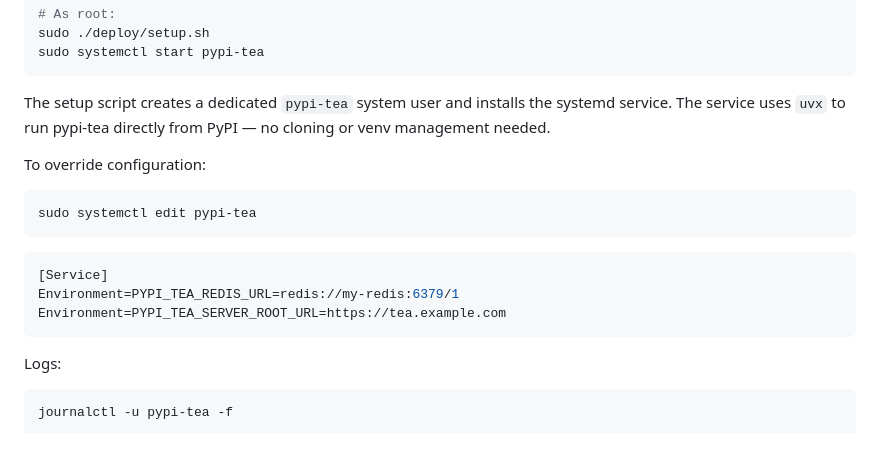
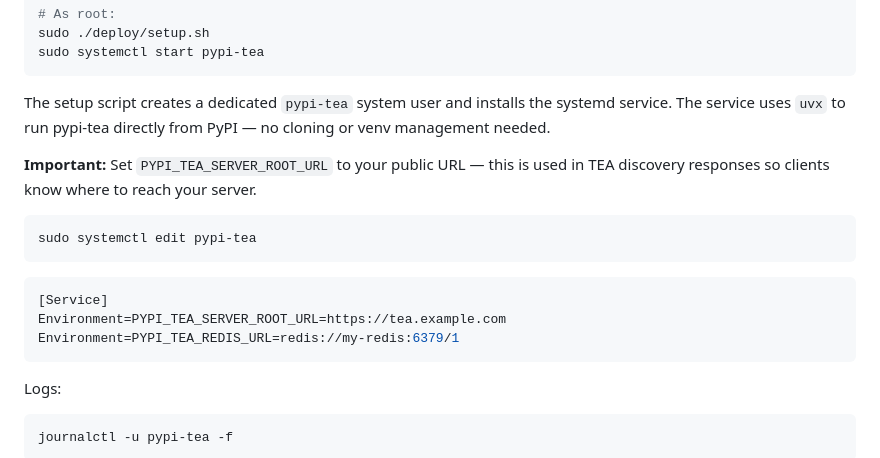
Before and after one commit to sbomify/pypi-tea, a Markdown page: README.md, the part around the change. Drawn GitHub-style.

Commit message:
Clarify SERVER_ROOT_URL setup in README deployment section
Co-Authored-By: Claude Opus 4.6 <noreply@anthropic.com>

````diff
--- a/README.md
+++ b/README.md
@@ -154,7 +154,7 @@ sudo systemctl start pypi-tea
 
 The setup script creates a dedicated `pypi-tea` system user and installs the systemd service. The service uses `uvx` to run pypi-tea directly from PyPI — no cloning or venv management needed.
 
-To override configuration:
+**Important:** Set `PYPI_TEA_SERVER_ROOT_URL` to your public URL — this is used in TEA discovery responses so clients know where to reach your server.
 
 ```bash
 sudo systemctl edit pypi-tea
@@ -162,8 +162,8 @@ sudo systemctl edit pypi-tea
 
 ```ini
 [Service]
+Environment=PYPI_TEA_SERVER_ROOT_URL=https://tea.example.com
 Environment=PYPI_TEA_REDIS_URL=redis://my-redis:6379/1
-Environment=PYPI_TEA_SERVER_ROOT_URL=https://tea.example.com
 ```
 
 Logs:
````
